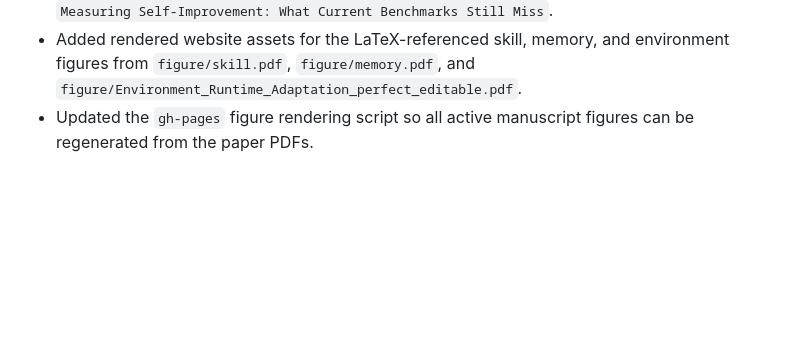
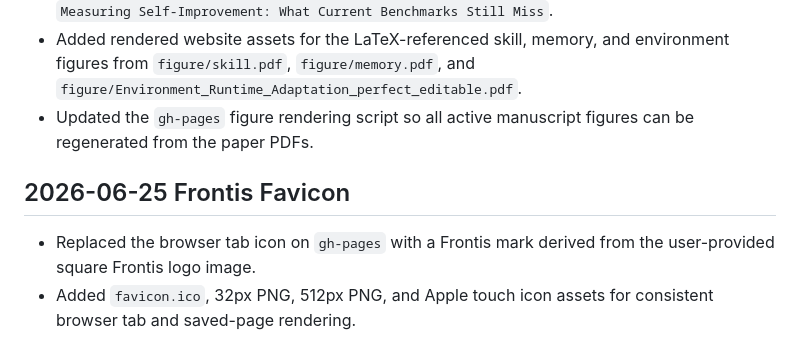
Before and after one commit to FrontisAI/Awesome-Self-Improving-Agents, a Markdown page: WEBSITE_DEV_LOG.md, the part around the change. GitHub-like rendering; blank space fills up the shorter version.

Commit message:
Document Frontis favicon update

```diff
--- a/WEBSITE_DEV_LOG.md
+++ b/WEBSITE_DEV_LOG.md
@@ -103,3 +103,8 @@
 - Kept the visible section headings aligned with the current LaTeX source, including `Harness as Experience Infrastructure`, `Skills: Experience Becomes Reusable Procedure`, `Memory: Experience Becomes Persistent State`, `Environment: The Boundary of What Agents Can Experience`, `RL and Continual Learning: Consolidating Experience into Model Parameters`, and `Measuring Self-Improvement: What Current Benchmarks Still Miss`.
 - Added rendered website assets for the LaTeX-referenced skill, memory, and environment figures from `figure/skill.pdf`, `figure/memory.pdf`, and `figure/Environment_Runtime_Adaptation_perfect_editable.pdf`.
 - Updated the `gh-pages` figure rendering script so all active manuscript figures can be regenerated from the paper PDFs.
+
+## 2026-06-25 Frontis Favicon
+
+- Replaced the browser tab icon on `gh-pages` with a Frontis mark derived from the user-provided square Frontis logo image.
+- Added `favicon.ico`, 32px PNG, 512px PNG, and Apple touch icon assets for consistent browser tab and saved-page rendering.
```
